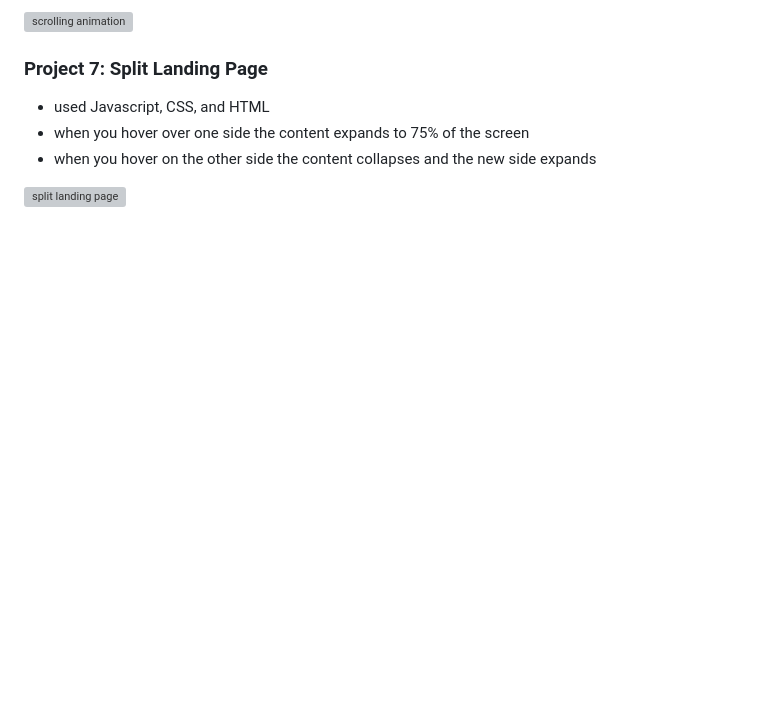
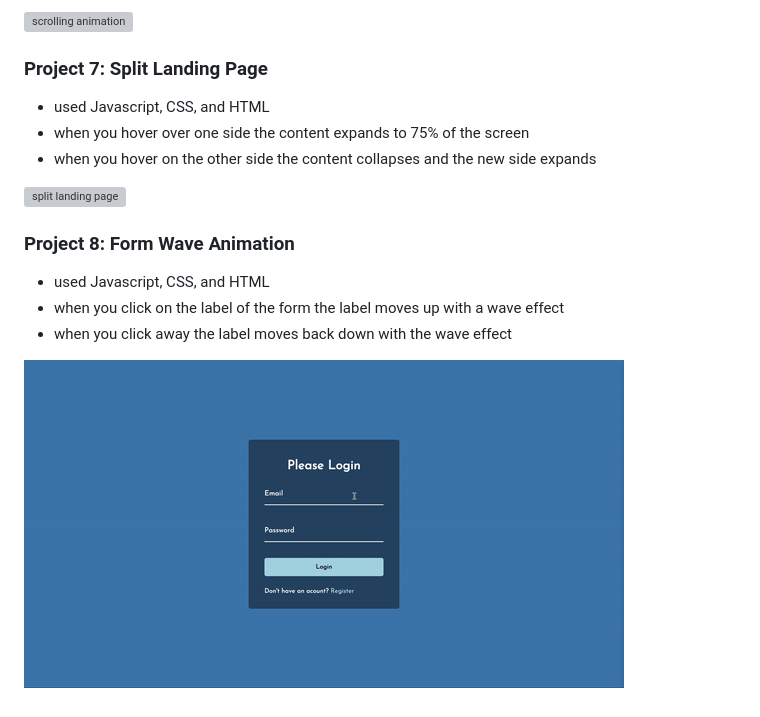
Before and after one commit to andvarna99/50_Projects_in_50_days, a Markdown page: README.md, the part around the change. Rendered like a GitHub page; pictures changed too: gifs/form_wave_animation.gif (added); blank space fills up the shorter version; grey boxes are pictures that could not be loaded.

Commit message:
this commit completed the form wave animation mini project and updated the read me

```diff
--- a/README.md
+++ b/README.md
@@ -57,3 +57,11 @@ Projects from the 50 Projects in 50 days course taken through Udemy
 - when you hover on the other side the content collapses and the new side expands
 
 ![split landing page](gifs/split_landing_page.gif)
+
+### Project 8: Form Wave Animation
+
+- used Javascript, CSS, and HTML
+- when you click on the label of the form the label moves up with a wave effect
+- when you click away the label moves back down with the wave effect
+
+![form wave animation](gifs/form_wave_animation.gif)
```
Also changed, not shown: 3 other files.
